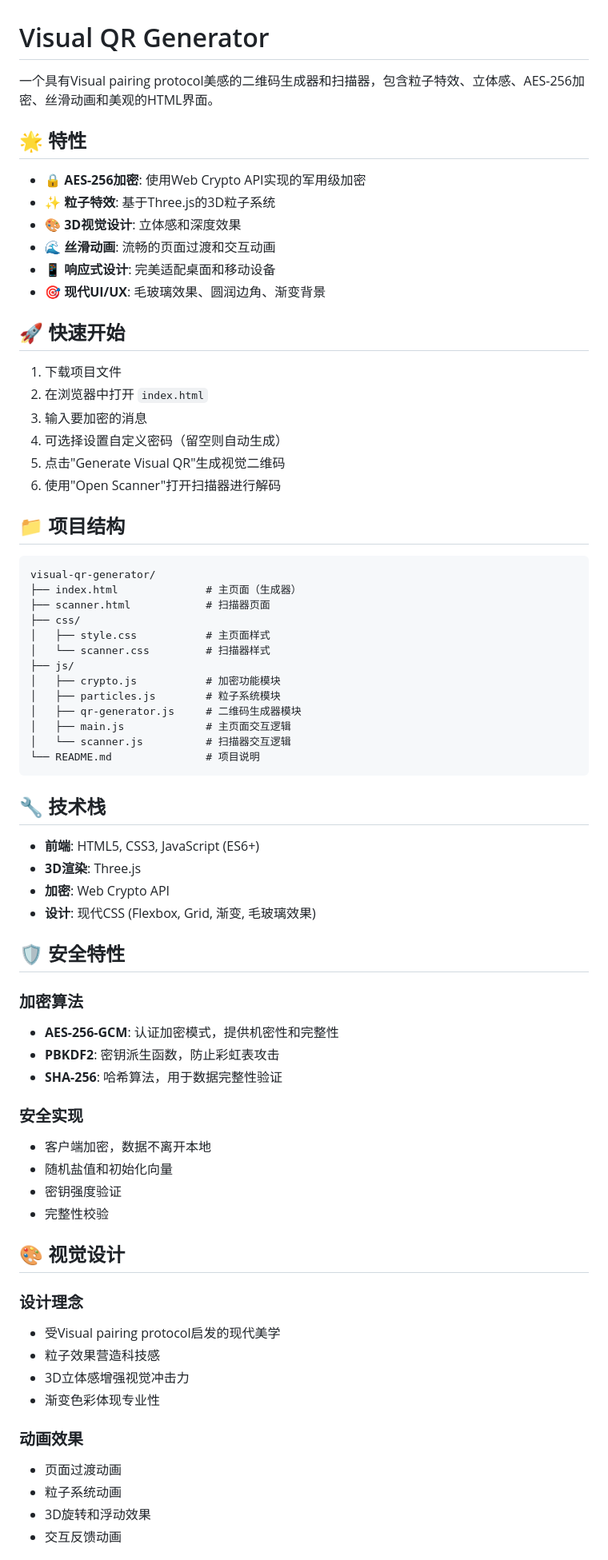
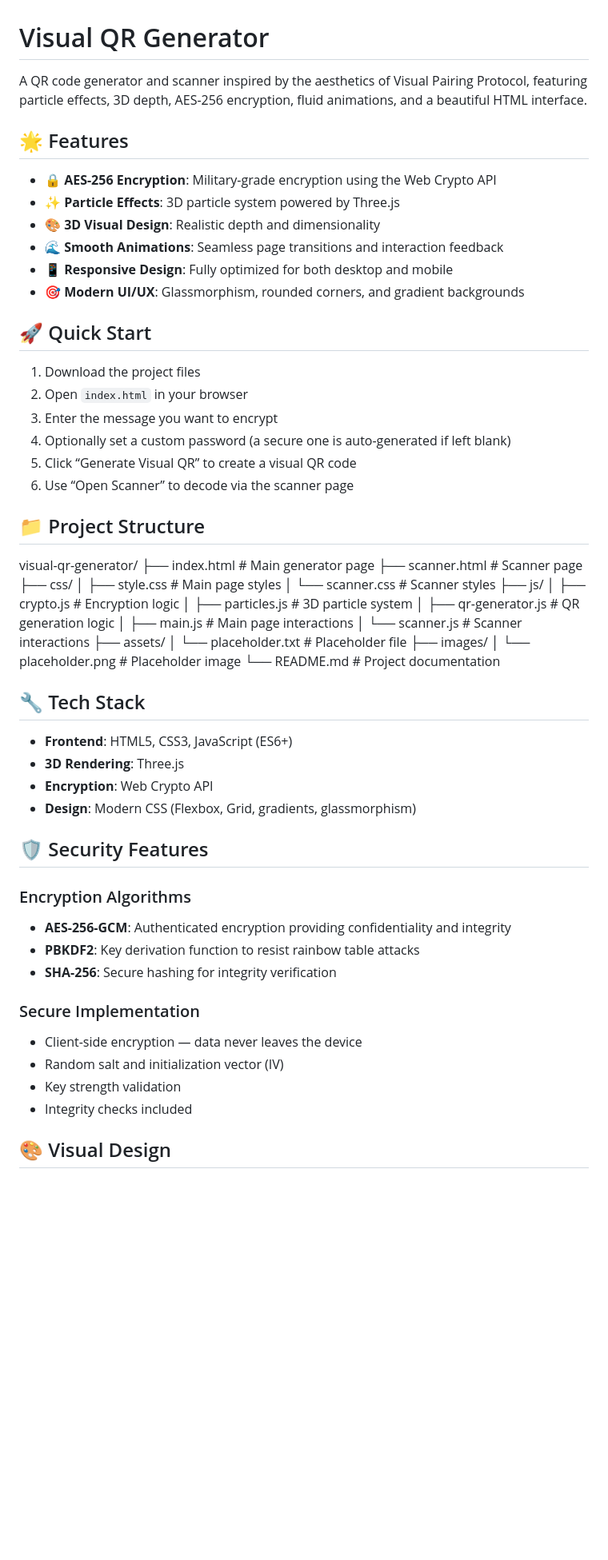
Before and after one commit to coolbart1973/Cryptixel, a Markdown page: README.md, the part around one of its changes. Shown at 80% size. Rendered like a GitHub page; blank space fills up the shorter version.

````diff
--- a/README.md
+++ b/README.md
@@ -1,74 +1,66 @@
 # Visual QR Generator
 
-一个具有Visual pairing protocol美感的二维码生成器和扫描器，包含粒子特效、立体感、AES-256加密、丝滑动画和美观的HTML界面。
+A QR code generator and scanner inspired by the aesthetics of Visual Pairing Protocol, featuring particle effects, 3D depth, AES-256 encryption, fluid animations, and a beautiful HTML interface.
 
-## 🌟 特性
+## 🌟 Features
 
-- **🔒 AES-256加密**: 使用Web Crypto API实现的军用级加密
-- **✨ 粒子特效**: 基于Three.js的3D粒子系统
-- **🎨 3D视觉设计**: 立体感和深度效果
-- **🌊 丝滑动画**: 流畅的页面过渡和交互动画
-- **📱 响应式设计**: 完美适配桌面和移动设备
-- **🎯 现代UI/UX**: 毛玻璃效果、圆润边角、渐变背景
+- **🔒 AES-256 Encryption**: Military-grade encryption using the Web Crypto API
+- **✨ Particle Effects**: 3D particle system powered by Three.js
+- **🎨 3D Visual Design**: Realistic depth and dimensionality
+- **🌊 Smooth Animations**: Seamless page transitions and interaction feedback
+- **📱 Responsive Design**: Fully optimized for both desktop and mobile
+- **🎯 Modern UI/UX**: Glassmorphism, rounded corners, and gradient backgrounds
 
-## 🚀 快速开始
+## 🚀 Quick Start
 
-1. 下载项目文件
-2. 在浏览器中打开 `index.html`
-3. 输入要加密的消息
-4. 可选择设置自定义密码（留空则自动生成）
-5. 点击"Generate Visual QR"生成视觉二维码
-6. 使用"Open Scanner"打开扫描器进行解码
+1. Download the project files
+2. Open `index.html` in your browser
+3. Enter the message you want to encrypt
+4. Optionally set a custom password (a secure one is auto-generated if left blank)
+5. Click “Generate Visual QR” to create a visual QR code
+6. Use “Open Scanner” to decode via the scanner page
 
-## 📁 项目结构
+## 📁 Project Structure
 
-```
 visual-qr-generator/
-├── index.html              # 主页面（生成器）
-├── scanner.html            # 扫描器页面
+├── index.html              # Main generator page
+├── scanner.html            # Scanner page
 ├── css/
-│   ├── style.css           # 主页面样式
-│   └── scanner.css         # 扫描器样式
+│   ├── style.css           # Main page styles
+│   └── scanner.css         # Scanner styles
 ├── js/
-│   ├── crypto.js           # 加密功能模块
-│   ├── particles.js        # 粒子系统模块
-│   ├── qr-generator.js     # 二维码生成器模块
-│   ├── main.js             # 主页面交互逻辑
-│   └── scanner.js          # 扫描器交互逻辑
-└── README.md               # 项目说明
-```
+│   ├── crypto.js           # Encryption logic
+│   ├── particles.js        # 3D particle system
+│   ├── qr-generator.js     # QR generation logic
+│   ├── main.js             # Main page interactions
+│   └── scanner.js          # Scanner interactions
+├── assets/
+│   └── placeholder.txt     # Placeholder file
+├── images/
+│   └── placeholder.png     # Placeholder image
+└── README.md               # Project documentation
 
-## 🔧 技术栈
+## 🔧 Tech Stack
 
-- **前端**: HTML5, CSS3, JavaScript (ES6+)
-- **3D渲染**: Three.js
-- **加密**: Web Crypto API
-- **设计**: 现代CSS (Flexbox, Grid, 渐变, 毛玻璃效果)
+- **Frontend**: HTML5, CSS3, JavaScript (ES6+)
+- **3D Rendering**: Three.js
+- **Encryption**: Web Crypto API
+- **Design**: Modern CSS (Flexbox, Grid, gradients, glassmorphism)
 
-## 🛡️ 安全特性
+## 🛡️ Security Features
 
-### 加密算法
-- **AES-256-GCM**: 认证加密模式，提供机密性和完整性
-- **PBKDF2**: 密钥派生函数，防止彩虹表攻击
-- **SHA-256**: 哈希算法，用于数据完整性验证
+### Encryption Algorithms
 
-### 安全实现
-- 客户端加密，数据不离开本地
-- 随机盐值和初始化向量
-- 密钥强度验证
-- 完整性校验
+- **AES-256-GCM**: Authenticated encryption providing confidentiality and integrity
+- **PBKDF2**: Key derivation function to resist rainbow table attacks
+- **SHA-256**: Secure hashing for integrity verification
 
-## 🎨 视觉设计
+### Secure Implementation
 
-### 设计理念
-- 受Visual pairing protocol启发的现代美学
-- 粒子效果营造科技感
-- 3D立体感增强视觉冲击力
-- 渐变色彩体现专业性
+- Client-side encryption — data never leaves the device
+- Random salt and initialization vector (IV)
+- Key strength validation
+- Integrity checks included
 
-### 动画效果
-- 页面过渡动画
-- 粒子系统动画
-- 3D旋转和浮动效果
-- 交互反馈动画
+## 🎨 Visual Design
 
````
Also changed, not shown: other parts of README.md (+54 -36 lines).
